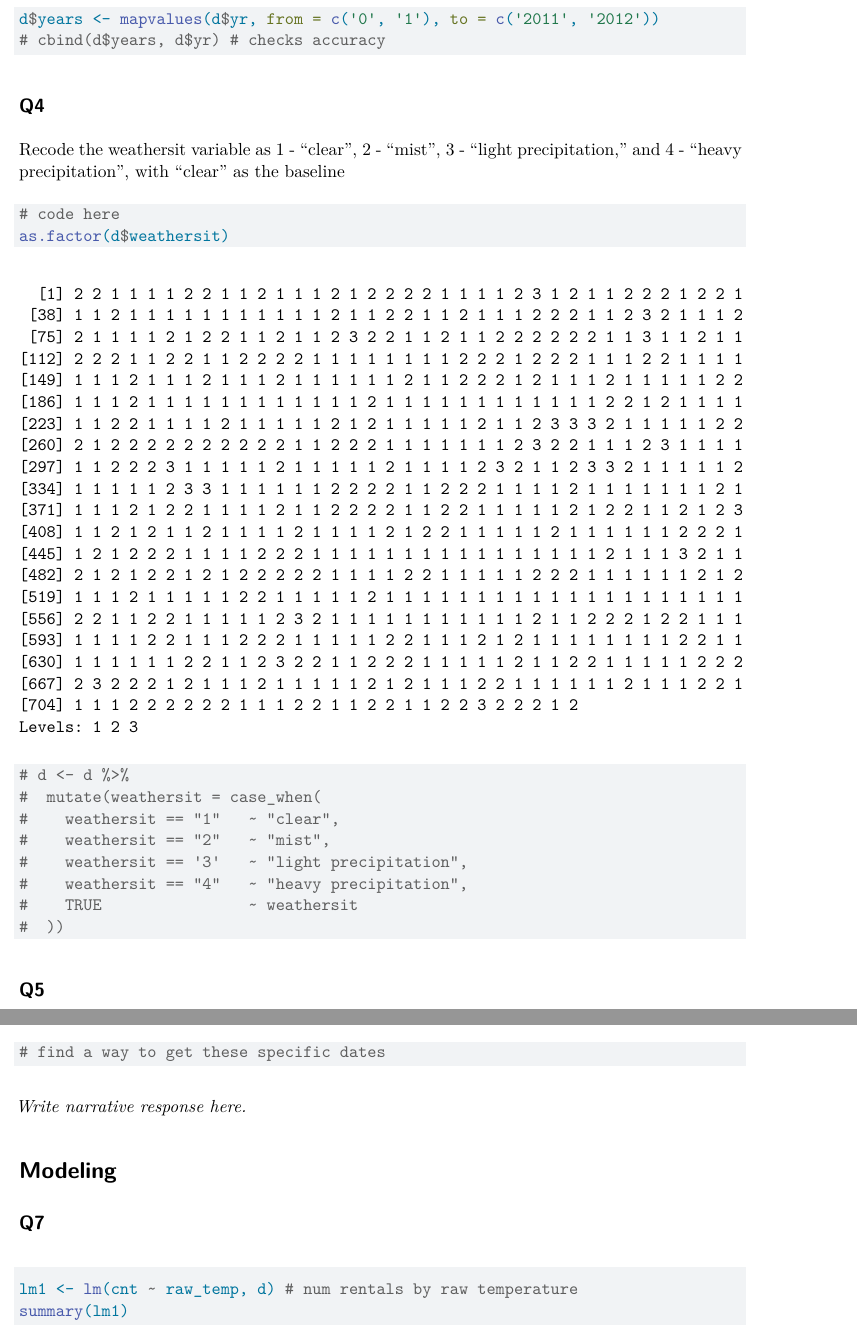
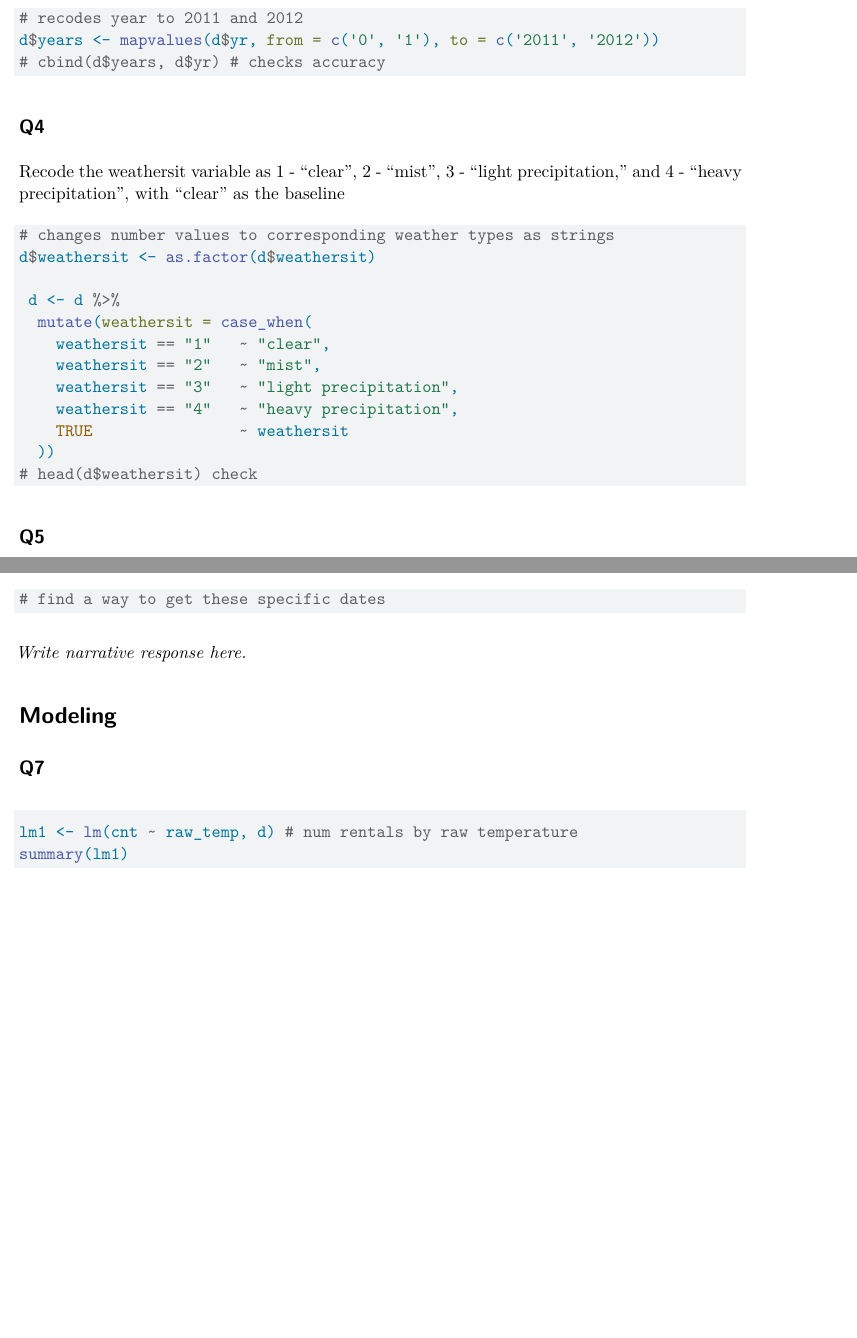
Before and after one commit to kaori-hirano/HW2, a Quarto document (hw2.qmd): two parts of pages 5 and 6 of 10 before the commit and two parts of pages 5 and 6 of 9 after it, joined at a grey line, cut at the place of the change, the shorter picture padded with empty space. Rendered offline with R 4.5, knitr and Pandoc in place of Quarto, then LaTeX, with nearby package versions; some code elsewhere in the file could not run offline.

Commit message:
adds comments finish q4

````diff
--- a/hw2.qmd
+++ b/hw2.qmd
@@ -54,6 +54,7 @@ d$workbin <- mapvalues(d$workingday, from = c('0', '1'), to = c('no', 'yes'))
 Recode the yr variable to be a factor with levels 2011 and 2012, with 2011 as the baseline
 level.
 ```{r q3}
+# recodes year to 2011 and 2012
 d$years <- mapvalues(d$yr, from = c('0', '1'), to = c('2011', '2012'))
 # cbind(d$years, d$yr) # checks accuracy
 ```
@@ -62,17 +63,18 @@ d$years <- mapvalues(d$yr, from = c('0', '1'), to = c('2011', '2012'))
 Recode the weathersit variable as 1 - “clear”, 2 - “mist”, 3 - “light precipitation,” and 4 -
 “heavy precipitation”, with “clear” as the baseline
 ```{r q1}
-# code here
-as.factor(d$weathersit)
+# changes number values to corresponding weather types as strings
+d$weathersit <- as.factor(d$weathersit)
 
-# d <- d %>%
-#  mutate(weathersit = case_when(
-#    weathersit == "1"   ~ "clear",
-#    weathersit == "2"   ~ "mist",
-#    weathersit == '3'   ~ "light precipitation",
-#    weathersit == "4"   ~ "heavy precipitation",
-#    TRUE                ~ weathersit
-#  ))
+ d <- d %>%
+  mutate(weathersit = case_when(
+    weathersit == "1"   ~ "clear",
+    weathersit == "2"   ~ "mist",
+    weathersit == "3"   ~ "light precipitation",
+    weathersit == "4"   ~ "heavy precipitation",
+    TRUE                ~ weathersit
+  ))
+# head(d$weathersit) check
 ```
 
 ## Q5
````
Also changed, not shown: hw2.qmd (17 more changed lines).
